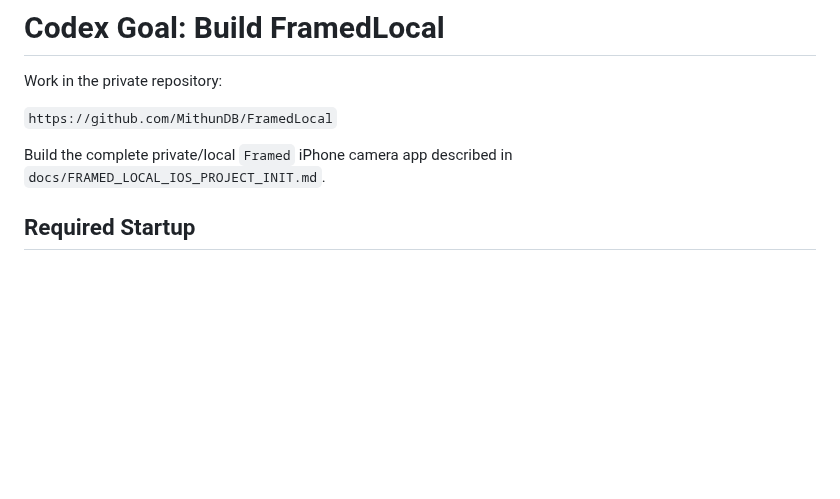
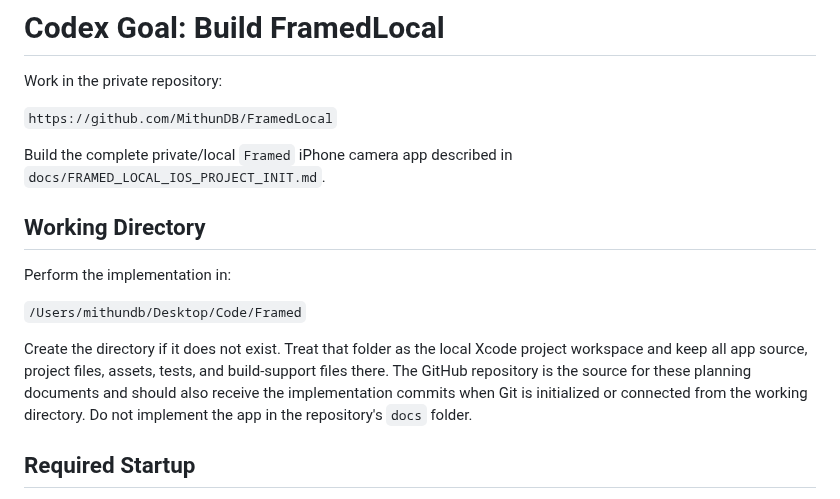
Before and after one commit to MithunDB/FramedLocal, a Markdown page: docs/FRAMED_LOCAL_CODEX_GOAL.md, the part around the change. GitHub-like rendering; blank space fills up the shorter version.

Commit message:
Set Framed implementation workspace

```diff
--- a/docs/FRAMED_LOCAL_CODEX_GOAL.md
+++ b/docs/FRAMED_LOCAL_CODEX_GOAL.md
@@ -5,6 +5,14 @@ Work in the private repository:
 `https://github.com/MithunDB/FramedLocal`
 
 Build the complete private/local `Framed` iPhone camera app described in `docs/FRAMED_LOCAL_IOS_PROJECT_INIT.md`.
+
+## Working Directory
+
+Perform the implementation in:
+
+`/Users/mithundb/Desktop/Code/Framed`
+
+Create the directory if it does not exist. Treat that folder as the local Xcode project workspace and keep all app source, project files, assets, tests, and build-support files there. The GitHub repository is the source for these planning documents and should also receive the implementation commits when Git is initialized or connected from the working directory. Do not implement the app in the repository's `docs` folder.
 
 ## Required Startup
 
```
